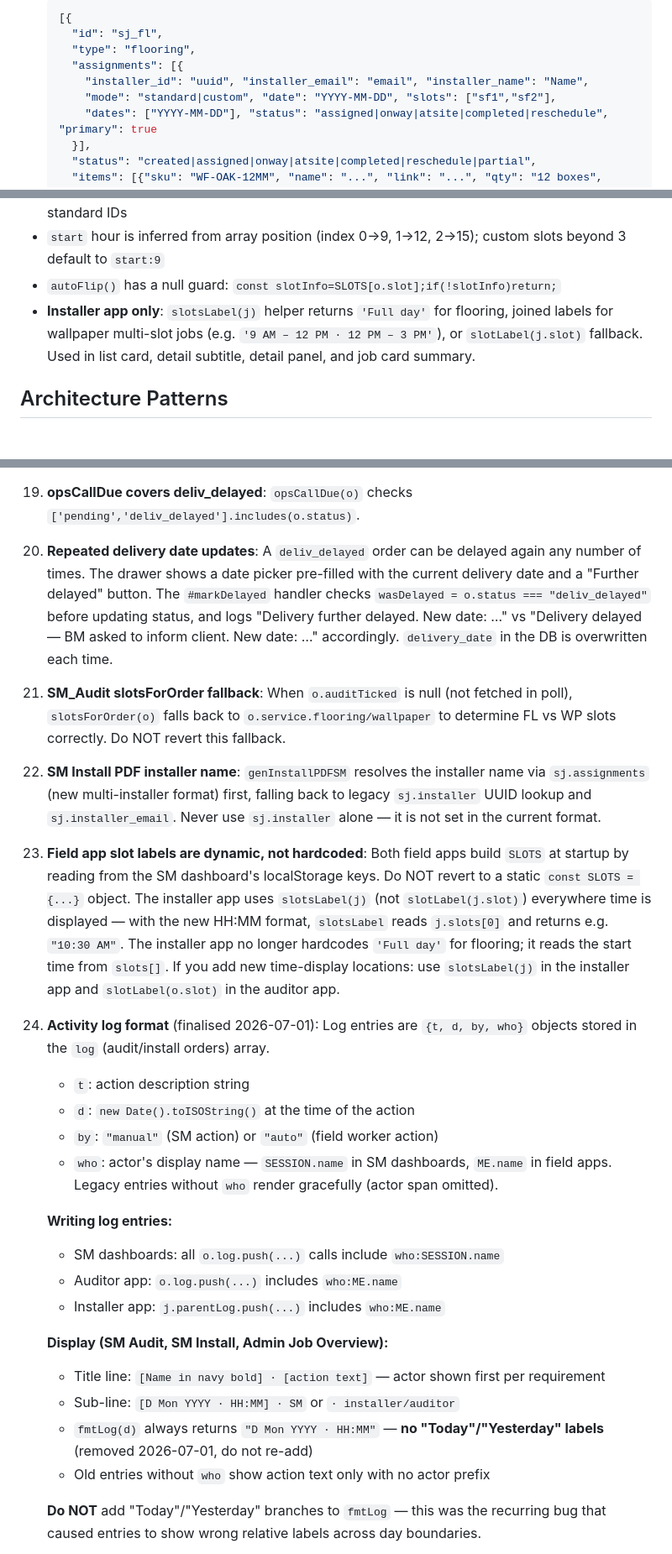
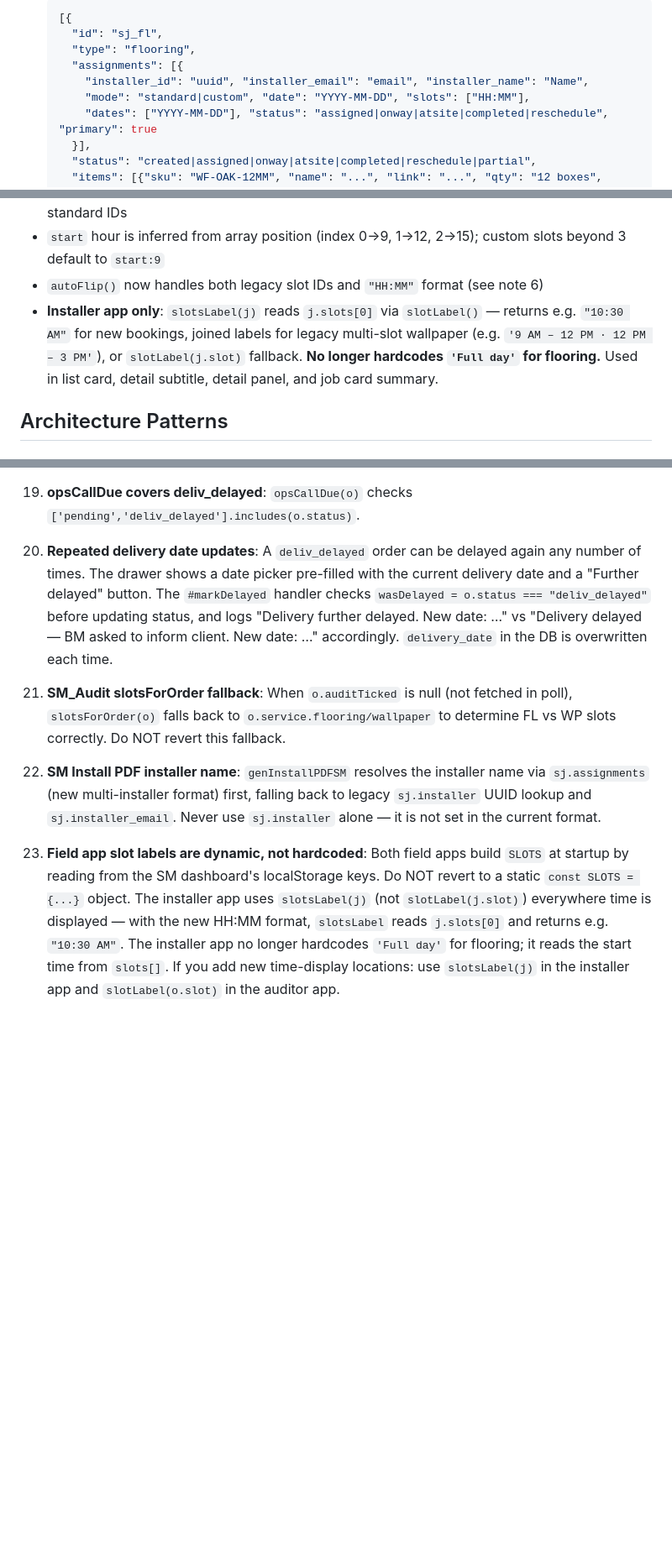
Before and after one commit to daaku-daddy/material-depot-site, a Markdown page: CLAUDE.md, 3 parts joined by grey strips. Shown at 84% size. GitHub-like rendering; blank space fills up the shorter version.

```diff
--- a/CLAUDE.md
+++ b/CLAUDE.md
@@ -63,7 +63,7 @@ Role-based web app for Material Depot's field operations. Plain HTML/CSS/JS, no
     "type": "flooring",
     "assignments": [{
       "installer_id": "uuid", "installer_email": "email", "installer_name": "Name",
-      "mode": "standard|custom", "date": "YYYY-MM-DD", "slots": ["sf1","sf2"],
+      "mode": "standard|custom", "date": "YYYY-MM-DD", "slots": ["HH:MM"],
       "dates": ["YYYY-MM-DD"], "status": "assigned|onway|atsite|completed|reschedule", "primary": true
     }],
     "status": "created|assigned|onway|atsite|completed|reschedule|partial",
@@ -154,8 +154,8 @@ const SLOTS=(function(){
 - If the SM device and field worker device share the same browser, live-configured labels are used; otherwise hardcoded defaults apply
 - `s1/s2/s3` retained for backward compat; `sf1/sf2/sf3` and `sw1/sw2/sw3` are the current standard IDs
 - `start` hour is inferred from array position (index 0→9, 1→12, 2→15); custom slots beyond 3 default to `start:9`
-- `autoFlip()` has a null guard: `const slotInfo=SLOTS[o.slot];if(!slotInfo)return;`
-- **Installer app only**: `slotsLabel(j)` helper returns `'Full day'` for flooring, joined labels for wallpaper multi-slot jobs (e.g. `'9 AM – 12 PM · 12 PM – 3 PM'`), or `slotLabel(j.slot)` fallback. Used in list card, detail subtitle, detail panel, and job card summary.
+- `autoFlip()` now handles both legacy slot IDs and `"HH:MM"` format (see note 6)
+- **Installer app only**: `slotsLabel(j)` reads `j.slots[0]` via `slotLabel()` — returns e.g. `"10:30 AM"` for new bookings, joined labels for legacy multi-slot wallpaper (e.g. `'9 AM – 12 PM · 12 PM – 3 PM'`), or `slotLabel(j.slot)` fallback. **No longer hardcodes `'Full day'` for flooring.** Used in list card, detail subtitle, detail panel, and job card summary.
 
 ## Architecture Patterns
 
@@ -363,30 +363,10 @@ SM schedule calendar: `.calschedwrap`, `.caldays`, `.daycol`, `.daycol.sel`, `.d
 
 19. **opsCallDue covers deliv_delayed**: `opsCallDue(o)` checks `['pending','deliv_delayed'].includes(o.status)`.
 
-22. **Repeated delivery date updates**: A `deliv_delayed` order can be delayed again any number of times. The drawer shows a date picker pre-filled with the current delivery date and a "Further delayed" button. The `#markDelayed` handler checks `wasDelayed = o.status === "deliv_delayed"` before updating status, and logs "Delivery further delayed. New date: …" vs "Delivery delayed — BM asked to inform client. New date: …" accordingly. `delivery_date` in the DB is overwritten each time.
+20. **Repeated delivery date updates**: A `deliv_delayed` order can be delayed again any number of times. The drawer shows a date picker pre-filled with the current delivery date and a "Further delayed" button. The `#markDelayed` handler checks `wasDelayed = o.status === "deliv_delayed"` before updating status, and logs "Delivery further delayed. New date: …" vs "Delivery delayed — BM asked to inform client. New date: …" accordingly. `delivery_date` in the DB is overwritten each time.
 
-20. **SM_Audit slotsForOrder fallback**: When `o.auditTicked` is null (not fetched in poll), `slotsForOrder(o)` falls back to `o.service.flooring/wallpaper` to determine FL vs WP slots correctly. Do NOT revert this fallback.
+21. **SM_Audit slotsForOrder fallback**: When `o.auditTicked` is null (not fetched in poll), `slotsForOrder(o)` falls back to `o.service.flooring/wallpaper` to determine FL vs WP slots correctly. Do NOT revert this fallback.
 
-21. **SM Install PDF installer name**: `genInstallPDFSM` resolves the installer name via `sj.assignments` (new multi-installer format) first, falling back to legacy `sj.installer` UUID lookup and `sj.installer_email`. Never use `sj.installer` alone — it is not set in the current format.
+22. **SM Install PDF installer name**: `genInstallPDFSM` resolves the installer name via `sj.assignments` (new multi-installer format) first, falling back to legacy `sj.installer` UUID lookup and `sj.installer_email`. Never use `sj.installer` alone — it is not set in the current format.
 
 23. **Field app slot labels are dynamic, not hardcoded**: Both field apps build `SLOTS` at startup by reading from the SM dashboard's localStorage keys. Do NOT revert to a static `const SLOTS = {...}` object. The installer app uses `slotsLabel(j)` (not `slotLabel(j.slot)`) everywhere time is displayed — with the new HH:MM format, `slotsLabel` reads `j.slots[0]` and returns e.g. `"10:30 AM"`. The installer app no longer hardcodes `'Full day'` for flooring; it reads the start time from `slots[]`. If you add new time-display locations: use `slotsLabel(j)` in the installer app and `slotLabel(o.slot)` in the auditor app.
-
-25. **Activity log format** (finalised 2026-07-01): Log entries are `{t, d, by, who}` objects stored in the `log` (audit/install orders) array.
-    - `t`: action description string
-    - `d`: `new Date().toISOString()` at the time of the action
-    - `by`: `"manual"` (SM action) or `"auto"` (field worker action)
-    - `who`: actor's display name — `SESSION.name` in SM dashboards, `ME.name` in field apps. Legacy entries without `who` render gracefully (actor span omitted).
-
-    **Writing log entries:**
-    - SM dashboards: all `o.log.push(...)` calls include `who:SESSION.name`
-    - Auditor app: `o.log.push(...)` includes `who:ME.name`
-    - Installer app: `j.parentLog.push(...)` includes `who:ME.name`
-
-    **Display (SM Audit, SM Install, Admin Job Overview):**
-    - Title line: `[Name in navy bold] · [action text]` — actor shown first per requirement
-    - Sub-line: `[D Mon YYYY · HH:MM] · SM` or `· installer/auditor`
-    - `fmtLog(d)` always returns `"D Mon YYYY · HH:MM"` — **no "Today"/"Yesterday" labels** (removed 2026-07-01, do not re-add)
-    - Old entries without `who` show action text only with no actor prefix
-
-    **Do NOT** add "Today"/"Yesterday" branches to `fmtLog` — this was the recurring bug that caused entries to show wrong relative labels across day boundaries.
-
```
Also changed, not shown: other parts of CLAUDE.md (+29 -28 lines).
